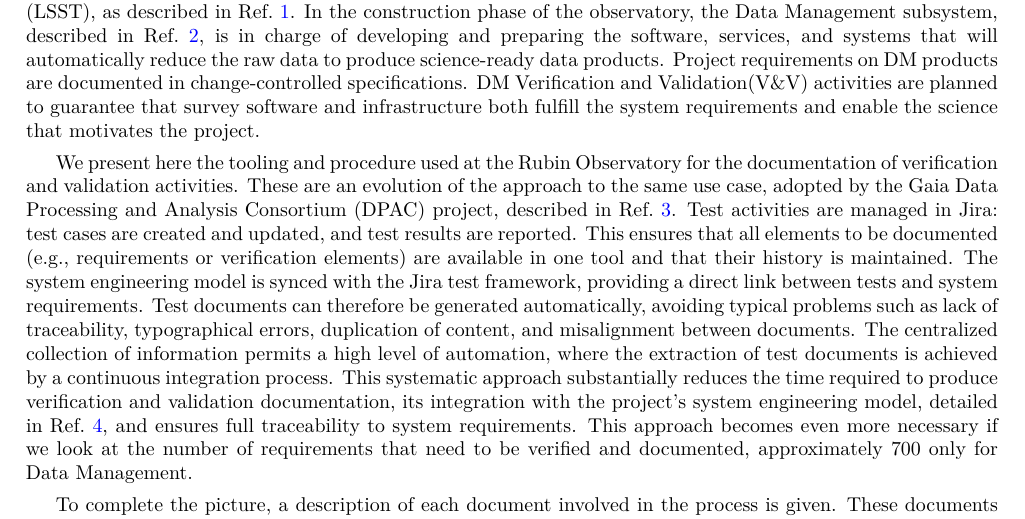
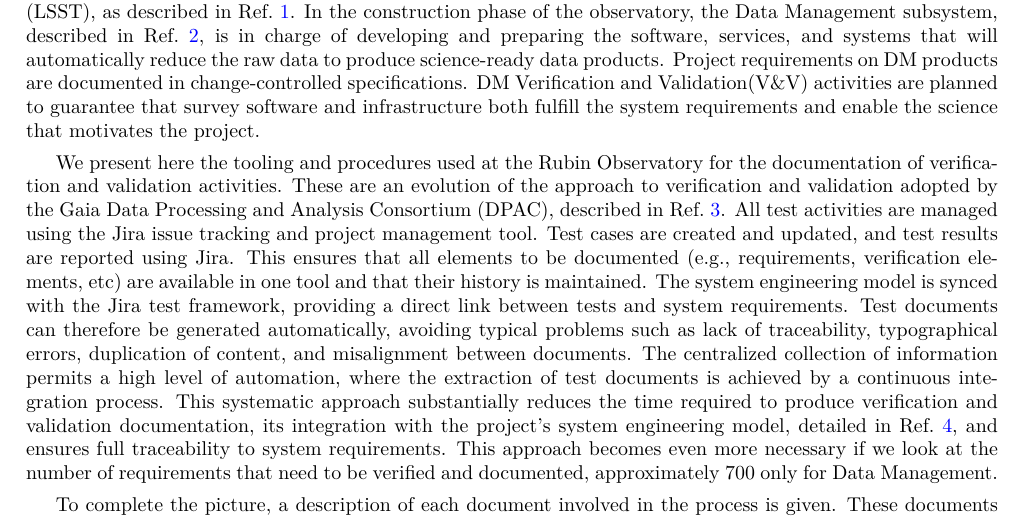
Before and after one commit to lsst-dm/dmtn-140, a LaTeX paper (DMTN-140.tex, which reads body.tex): part of page 1 of 11, cut so that both start at the same text. Compiled offline with XeLaTeX; a LaTeX package or settings file that is missing is left out.

Commit message:
Update following review from M. Rumore

```diff
--- a/body.tex
+++ b/body.tex
@@ -8,11 +8,11 @@ Project requirements on DM products are documented in change-controlled specific
 activities are planned to guarantee that survey software and infrastructure both fulfill the system requirements
 and enable the science that motivates the project.
 
-We present here the tooling and procedure used at the Rubin Observatory for the documentation of verification and validation activities.
-These are an evolution of the approach to the same use case, adopted
-by the Gaia Data Processing and Analysis Consortium (DPAC) project, described in Ref.~\citenum{10.1117/12.926797}.
-Test activities are managed in Jira: test cases are created and updated, and test results are reported.
-This ensures that all elements to be documented (e.g., requirements or verification elements)
+We present here the tooling and procedures used at the Rubin Observatory for the documentation of verification and validation activities.
+These are an evolution of the approach to verification and validation adopted by the Gaia Data Processing and Analysis Consortium (DPAC), described in Ref.~\citenum{10.1117/12.926797}.
+All test activities are managed using the Jira  issue tracking and project management tool.
+Test cases are created and updated, and test results are reported using Jira.
+This ensures that all elements to be documented (e.g., requirements, verification elements, etc)
 are available in one tool and that their history is maintained.
 The system engineering model is synced with the Jira test framework, providing a direct link between
 tests and system requirements. Test documents can therefore be generated automatically, avoiding typical problems
```
